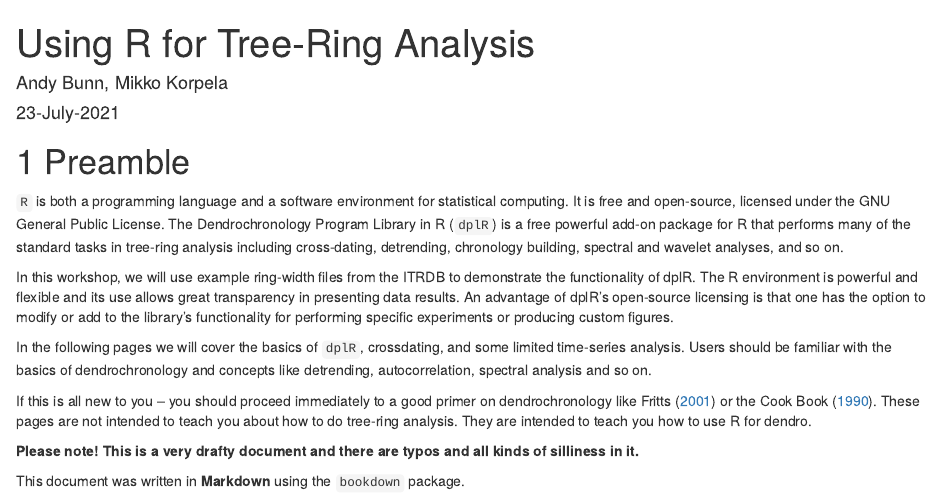
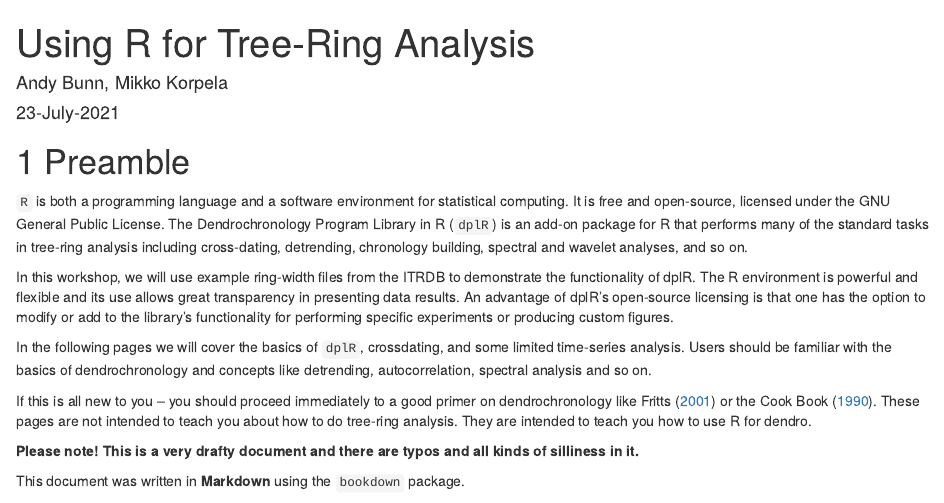
Before and after one commit to OpenDendro/dplR-workshop, an R Markdown document (index.Rmd): the page in a window 1100 px wide, from its top. Rendered offline with R 4.5, knitr and Pandoc, with nearby package versions; drawn as R Markdown's standard HTML page in place of the format the file asks for.

Commit message:
Typos fixed. Still trying to get git to play nicely with new repo location.

```diff
--- a/index.Rmd
+++ b/index.Rmd
@@ -18,7 +18,7 @@ description: "A collection of materials for a workshop using dplR and other thin
 
 # Preamble
 
-`R` is both a programming language and a software environment for statistical computing. It is free and open-source, licensed under the GNU General Public License. The Dendrochronology Program Library in R (`dplR`) is a free powerful add-on package for R that performs many of the standard tasks in tree-ring analysis including cross-dating, detrending, chronology building, spectral and wavelet analyses, and so on.
+`R` is both a programming language and a software environment for statistical computing. It is free and open-source, licensed under the GNU General Public License. The Dendrochronology Program Library in R (`dplR`) is an add-on package for R that performs many of the standard tasks in tree-ring analysis including cross-dating, detrending, chronology building, spectral and wavelet analyses, and so on.
 
 In this workshop, we will use example ring-width files from the ITRDB to demonstrate the functionality of dplR. The R environment is powerful and flexible and its use allows great transparency in presenting data results. An advantage of dplR's open-source licensing is that one has the option to modify or add to the library's functionality for performing specific experiments or producing custom figures.
 
```
